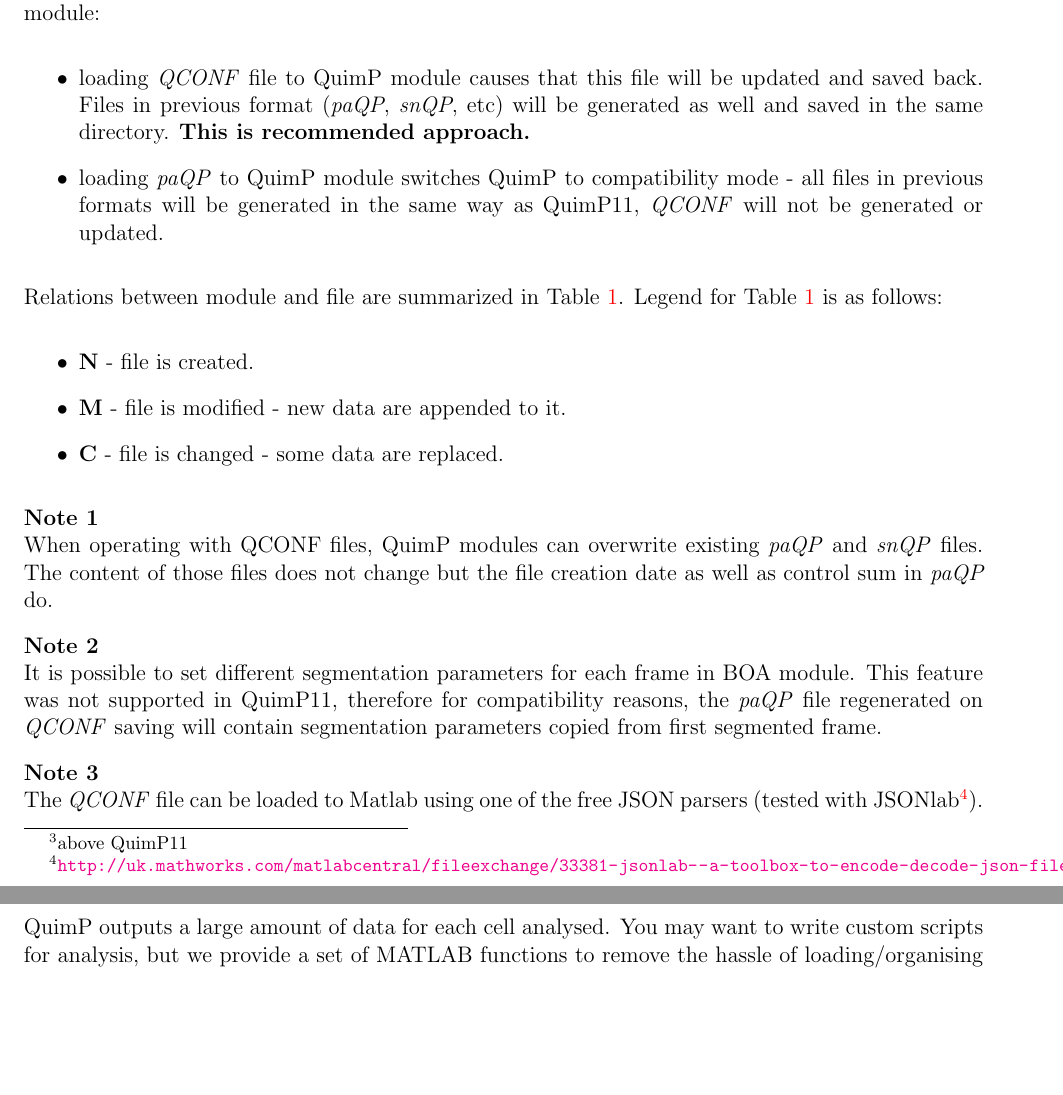
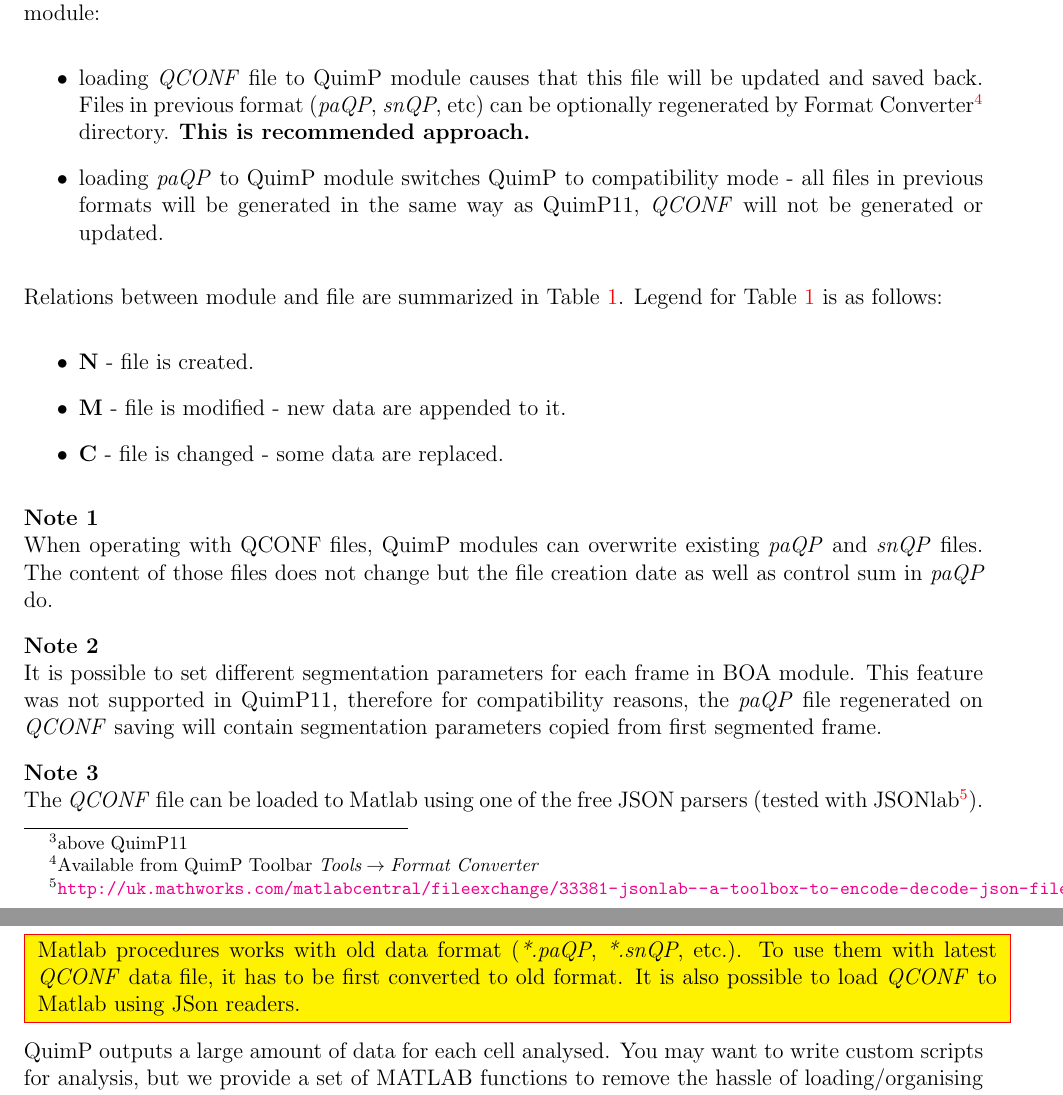
Before and after one commit to CellDynamics/QuimP-Doc, a LaTeX document (Docs/QuimP_Guide.tex): two parts of pages 31 and 37 of 45, joined at a grey line, cut so that both start at the same text, the shorter picture padded with empty space. Compiled offline with pdfLaTeX.

```diff
--- a/Docs/QuimP_Guide.tex
+++ b/Docs/QuimP_Guide.tex
@@ -626,7 +626,7 @@
 
 Currently, QuimP understands both formats, but its behavior depends on which format is loaded to module:
 \begin{itemize}
-	\item loading \textit{QCONF} file to QuimP module causes that this file will be updated and saved back. Files in previous format (\textit{paQP}, \textit{snQP}, etc) will be generated as well and saved in the same directory. \textbf{This is recommended approach.}
+	\item loading \textit{QCONF} file to QuimP module causes that this file will be updated and saved back. Files in previous format (\textit{paQP}, \textit{snQP}, etc) can be optionally regenerated by Format Converter\footnote{Available from QuimP Toolbar $\textit{Tools}\rightarrow\textit{Format Converter}$} directory. \textbf{This is recommended approach.}
 	\item loading \textit{paQP} to QuimP module switches QuimP to compatibility mode - all files in previous formats will be generated in the same way as QuimP11, \textit{QCONF} will not be generated or updated.
 \end{itemize}
 Relations between module and file are summarized in Table \ref{filestable}. Legend for Table \ref{filestable} is as follows:
@@ -868,6 +868,12 @@
 \section{MATLAB Functions}
 \label{matlab}
 
+\noindent\fcolorbox{red}{yellow}{
+	\parbox{\textwidth} {
+		Matlab procedures works with old data format (\textit{*.paQP}, \textit{*.snQP}, etc.). To use them with latest \textit{QCONF} data file, it has to be first converted to old format. It is also possible to load \textit{QCONF} to Matlab using JSon readers.
+	}
+}
+
 QuimP outputs a large amount of data for each cell analysed.
 You may want to write custom scripts for analysis, but we provide
 a set of MATLAB functions to remove the hassle of loading/organising data, and performing
```
Also changed, not shown: Docs/QuimP_Guide.tex (9 more changed lines).
